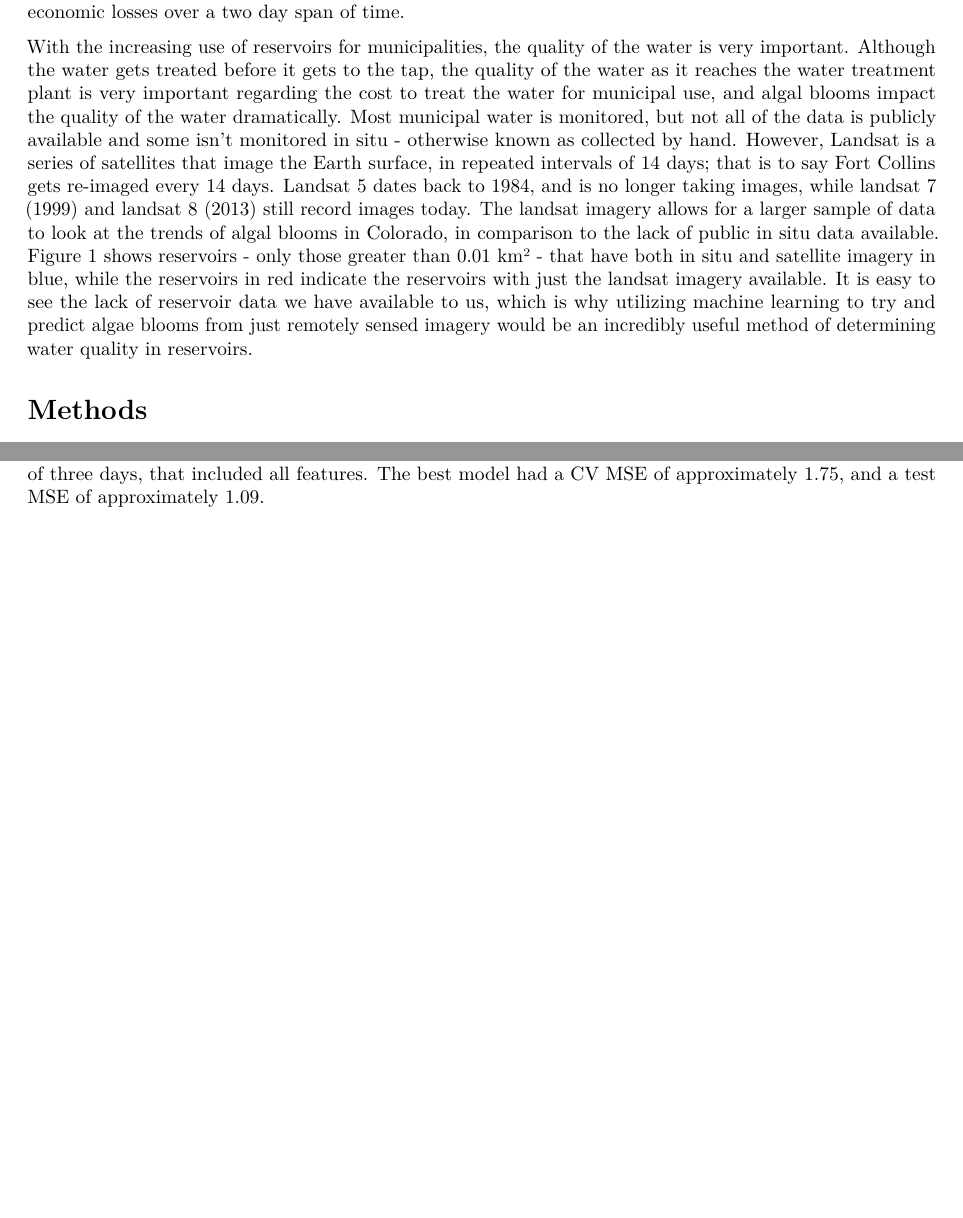
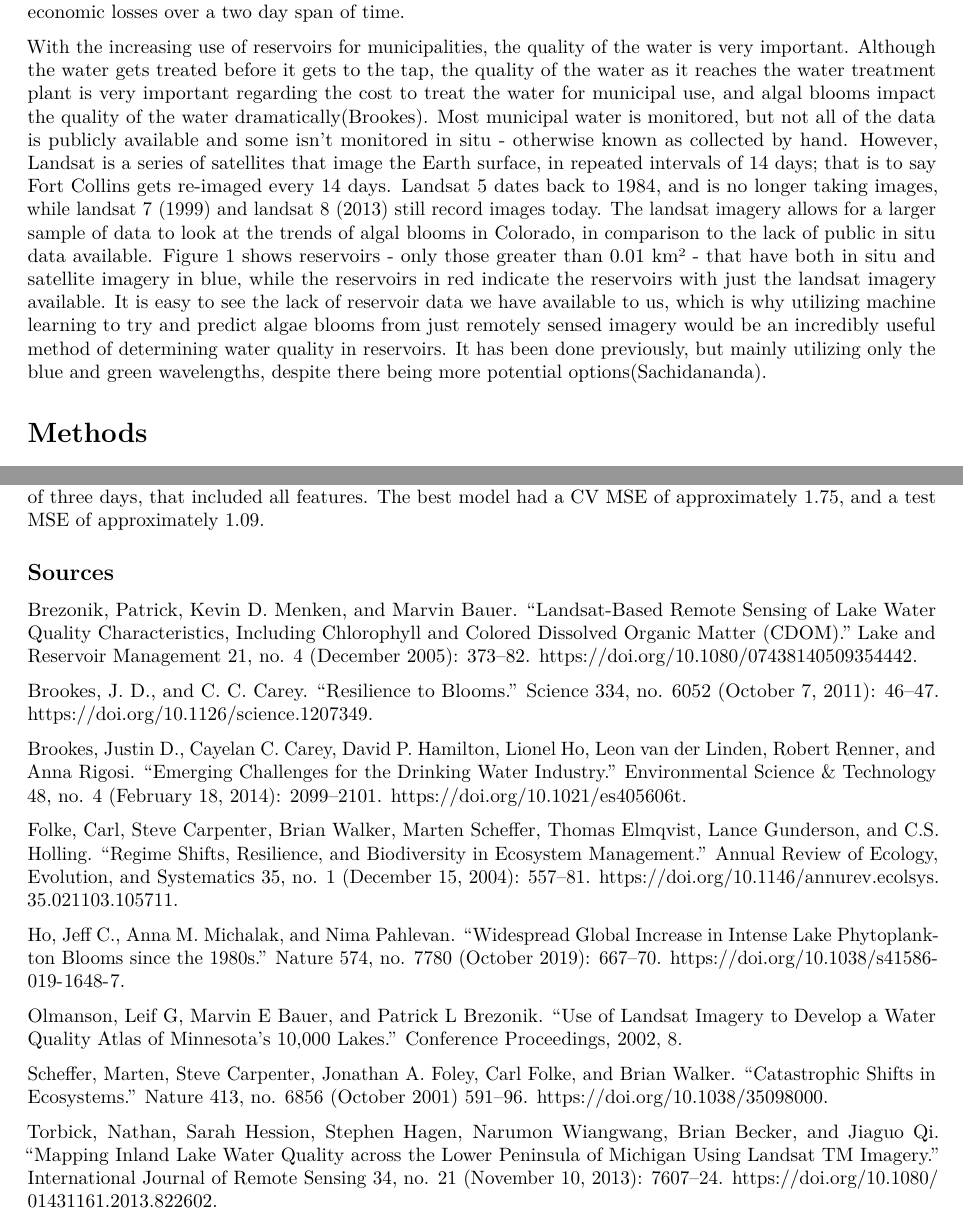
Before and after one commit to BostonTLee/undergrad-algae-trees, an R Markdown document (paper.Rmd): two parts of pages 1 and 3 of 3, joined at a grey line, cut so that both start at the same text, the shorter picture padded with empty space. Rendered offline with R 4.5, knitr and Pandoc, then LaTeX, with nearby package versions; some code elsewhere in the file could not run offline.

Commit message:
Update paper.Rmd

```diff
--- a/paper.Rmd
+++ b/paper.Rmd
@@ -40,7 +40,7 @@ With the increasing use of reservoirs for municipalities, the quality of the
 water is very important. Although the water gets treated before it gets to the
 tap, the quality of the water as it reaches the water treatment plant is very
 important regarding the cost to treat the water for municipal use, and algal
-blooms impact the quality of the water dramatically. Most municipal water is
+blooms impact the quality of the water dramatically(Brookes). Most municipal water is
 monitored, but not all of the data is publicly available and some isn’t
 monitored in situ - otherwise known as collected by hand. However, Landsat is a
 series of satellites that image the Earth surface, in repeated intervals of 14
@@ -54,7 +54,9 @@ blue, while the reservoirs in red indicate the reservoirs with just the landsat
 imagery available. It is easy to see the lack of reservoir data we have
 available to us, which is why utilizing machine learning to try and predict
 algae blooms from just remotely sensed imagery would be an incredibly useful
-method of determining water quality in reservoirs.
+method of determining water quality in reservoirs. It has been done previously,
+but mainly utilizing only the blue and green wavelengths, despite there being more
+potential options(Sachidananda).
 
 
 # Methods
@@ -160,3 +162,41 @@ the other two in terms of CV error. The best overall model, in terms of FIXME
 error, was a random forest with a merge shift threshold of three days, that
 included all features. The best model had a CV MSE of approximately 1.75, and a
 test MSE of approximately 1.09.
+
+## Sources
+
+Brezonik, Patrick, Kevin D. Menken, and Marvin Bauer. “Landsat-Based Remote
+Sensing of Lake Water Quality Characteristics, Including Chlorophyll and Colored
+Dissolved Organic Matter (CDOM).” Lake and Reservoir Management 21, no. 4
+(December 2005): 373–82. https://doi.org/10.1080/07438140509354442.
+
+Brookes, J. D., and C. C. Carey. “Resilience to Blooms.” Science 334, no. 6052
+(October 7, 2011): 46–47. https://doi.org/10.1126/science.1207349.
+
+Brookes, Justin D., Cayelan C. Carey, David P. Hamilton, Lionel Ho, Leon van der
+Linden, Robert Renner, and Anna Rigosi. “Emerging Challenges for the Drinking
+Water Industry.” Environmental Science & Technology 48, no. 4 (February 18,
+2014): 2099–2101. https://doi.org/10.1021/es405606t.
+
+Folke, Carl, Steve Carpenter, Brian Walker, Marten Scheffer, Thomas Elmqvist,
+Lance Gunderson, and C.S. Holling. “Regime Shifts, Resilience, and Biodiversity
+in Ecosystem Management.” Annual Review of Ecology, Evolution, and Systematics
+35, no. 1 (December 15, 2004): 557–81.
+https://doi.org/10.1146/annurev.ecolsys.35.021103.105711.
+
+Ho, Jeff C., Anna M. Michalak, and Nima Pahlevan. “Widespread Global Increase in
+Intense Lake Phytoplankton Blooms since the 1980s.” Nature 574, no. 7780
+(October 2019): 667–70. https://doi.org/10.1038/s41586-019-1648-7.
+
+Olmanson, Leif G, Marvin E Bauer, and Patrick L Brezonik. “Use of Landsat
+Imagery to Develop a Water Quality Atlas of Minnesota’s 10,000 Lakes.”
+Conference Proceedings, 2002, 8.
+
+Scheffer, Marten, Steve Carpenter, Jonathan A. Foley, Carl Folke, and Brian
+Walker. “Catastrophic Shifts in Ecosystems.” Nature 413, no. 6856 (October 2001)
+591–96. https://doi.org/10.1038/35098000.
+
+Torbick, Nathan, Sarah Hession, Stephen Hagen, Narumon Wiangwang, Brian Becker,
+and Jiaguo Qi. “Mapping Inland Lake Water Quality across the Lower Peninsula of
+Michigan Using Landsat TM Imagery.” International Journal of Remote Sensing 34,
+no. 21 (November 10, 2013): 7607–24. https://doi.org/10.1080/01431161.2013.822602.
```
